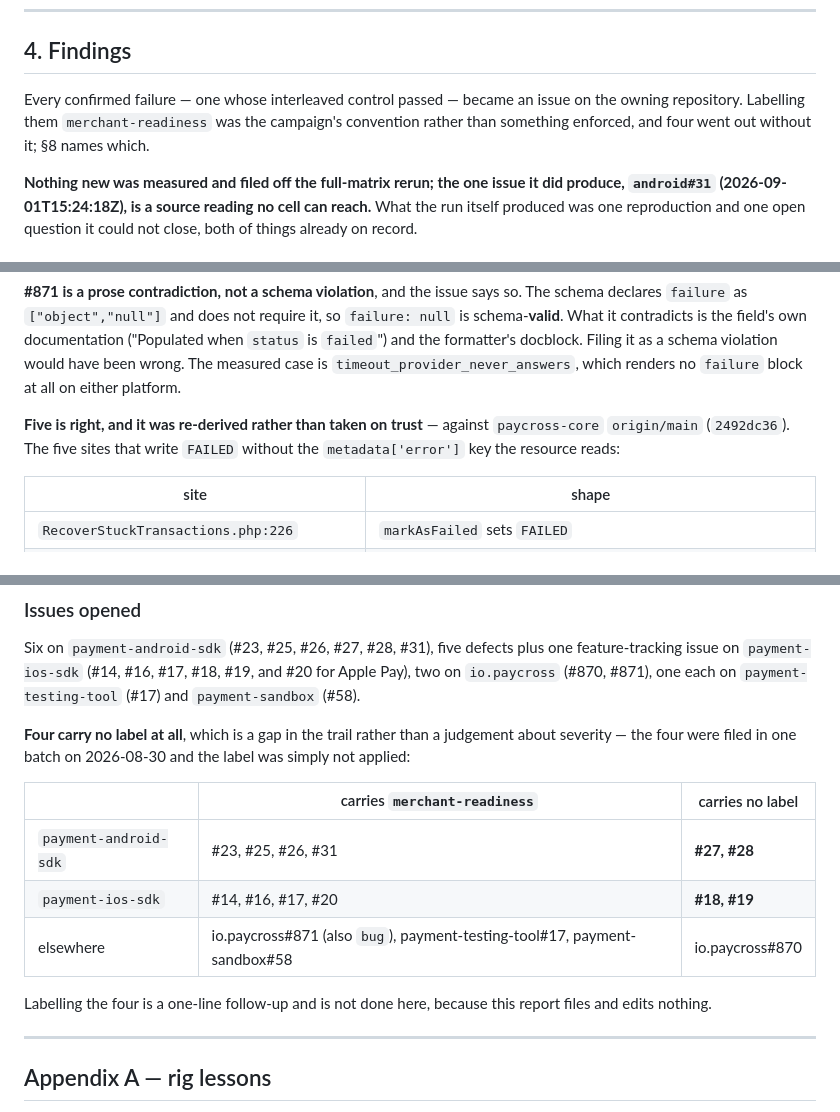
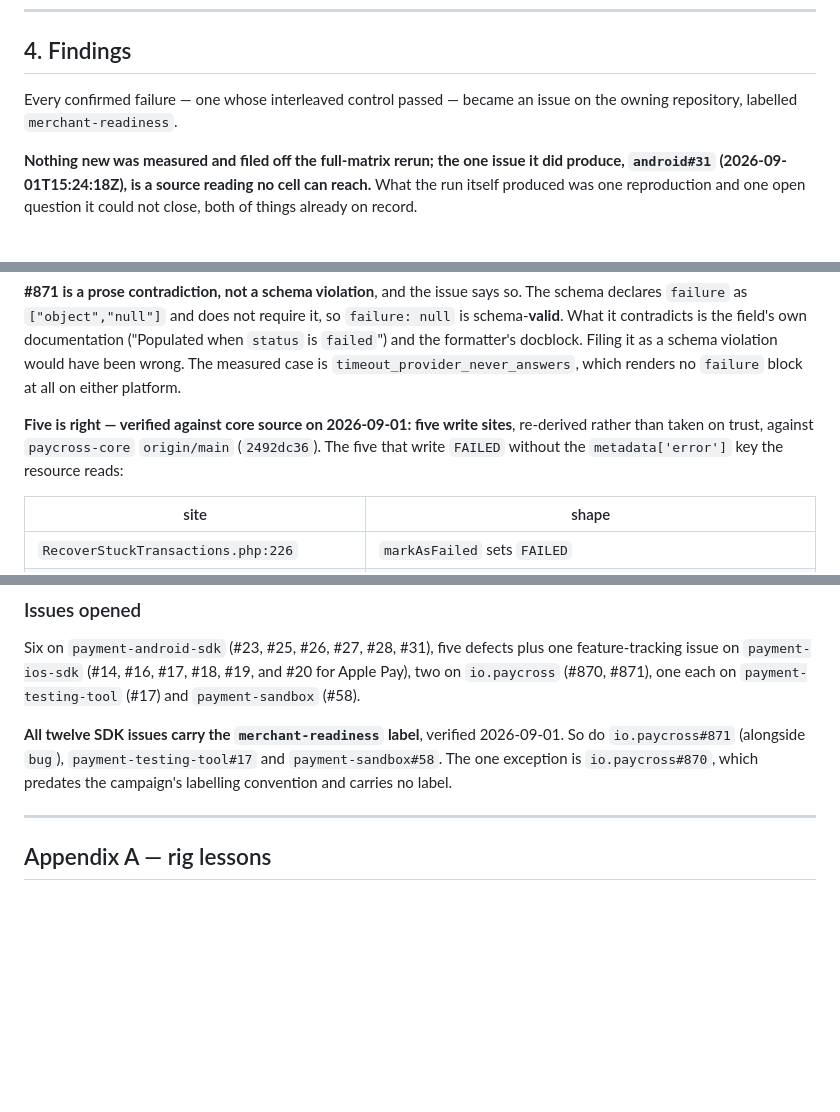
Before and after one commit to paycross/paycross-flutter, a Markdown page: docs/merchant-readiness/2026-09-report.md, 3 parts joined by grey strips. Rendered like a GitHub page; blank space fills up the shorter version.

Commit message:
Report: all SDK issues now carry the label; date the five-call-sites verification
Item 3, revised on new facts. The four unlabelled issues (android#27, #28,
ios#18, #19) were labelled `merchant-readiness` on 2026-09-01, re-verified here
against the API: all twelve SDK issues carry it, as do io.paycross#871,
payment-testing-tool#17 and payment-sandbox#58. The exceptions table and the
"labelling them is a follow-up" line are gone, replaced by the fact with its
date. io.paycross#870 stays named as the one exception — it predates the
convention — so the sentence does not over-reach.

Section 4's opener drops its matching caveat and simply says the issues are
labelled.

Item 8 needed no un-hedging: the "this report has not verified this" caveat was
already removed in 0060a47, which crossed with the instruction. Added the asked-
for date so the clause reads "verified against core source on 2026-09-01: five
write sites"; the five sites and the two excluded near-misses were already named
there.

Claude-Session: https://claude.ai/code/session_01ESYanixFjGbbKEGjgYKeDq

```diff
--- a/docs/merchant-readiness/2026-09-report.md
+++ b/docs/merchant-readiness/2026-09-report.md
@@ -274,9 +274,7 @@ launch.
 ## 4. Findings
 
 Every confirmed failure — one whose interleaved control passed — became an issue
-on the owning repository. Labelling them `merchant-readiness` was the campaign's
-convention rather than something enforced, and four went out without it; §8
-names which.
+on the owning repository, labelled `merchant-readiness`.
 
 **Nothing new was measured and filed off the full-matrix rerun; the one issue it
 did produce, `android#31` (2026-09-01T15:24:18Z), is a source reading no cell
@@ -397,9 +395,10 @@ docblock. Filing it as a schema violation would have been wrong. The measured
 case is `timeout_provider_never_answers`, which renders no `failure` block at
 all on either platform.
 
-**Five is right, and it was re-derived rather than taken on trust** — against
-`paycross-core` `origin/main` (`2492dc36`). The five sites that write `FAILED`
-without the `metadata['error']` key the resource reads:
+**Five is right — verified against core source on 2026-09-01: five write
+sites**, re-derived rather than taken on trust, against `paycross-core`
+`origin/main` (`2492dc36`). The five that write `FAILED` without the
+`metadata['error']` key the resource reads:
 
 | site | shape |
 |---|---|
@@ -794,18 +793,11 @@ one feature-tracking issue on `payment-ios-sdk` (#14, #16, #17, #18, #19, and
 #20 for Apple Pay), two on `io.paycross` (#870, #871), one each on
 `payment-testing-tool` (#17) and `payment-sandbox` (#58).
 
-**Four carry no label at all**, which is a gap in the trail rather than a
-judgement about severity — the four were filed in one batch on 2026-08-30 and
-the label was simply not applied:
-
-| | carries `merchant-readiness` | carries no label |
-|---|---|---|
-| `payment-android-sdk` | #23, #25, #26, #31 | **#27, #28** |
-| `payment-ios-sdk` | #14, #16, #17, #20 | **#18, #19** |
-| elsewhere | io.paycross#871 (also `bug`), payment-testing-tool#17, payment-sandbox#58 | io.paycross#870 |
-
-Labelling the four is a one-line follow-up and is not done here, because this
-report files and edits nothing.
+**All twelve SDK issues carry the `merchant-readiness` label**, verified
+2026-09-01. So do `io.paycross#871` (alongside `bug`),
+`payment-testing-tool#17` and `payment-sandbox#58`. The one exception is
+`io.paycross#870`, which predates the campaign's labelling convention and
+carries no label.
 
 ---
 
```
